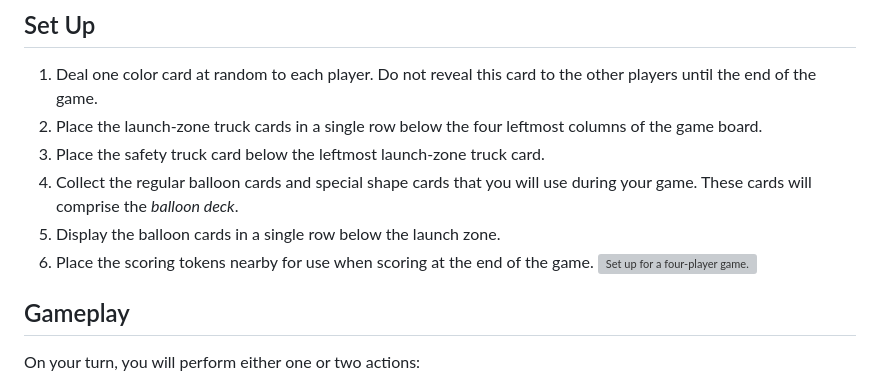
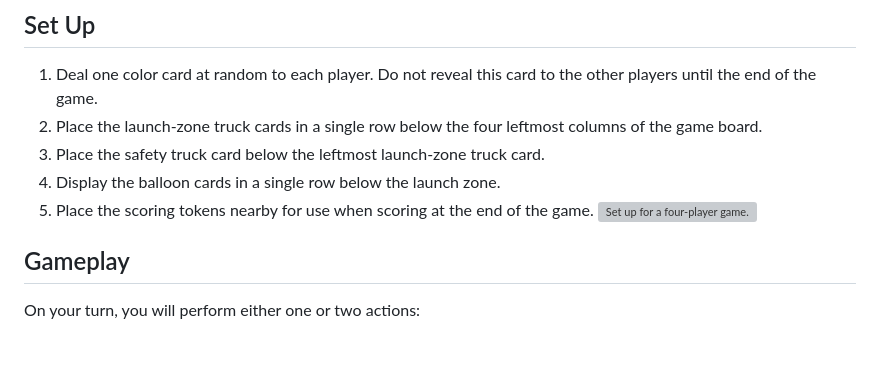
Before and after one commit to michaelpatrickpurcell/balloon-spectacular, a Markdown page: README.md, the part around the change. GitHub-like rendering; blank space fills up the shorter version; grey boxes are pictures that could not be loaded.

```diff
--- a/README.md
+++ b/README.md
@@ -31,9 +31,8 @@ During the game, you will launch a flight of hot-air balloons. You will try to e
      <!-- - Each regular balloon card is affiliated with two of the five possible colours.  The colours that a balloon card is affiliated with are the colours of the envelope of the balloon depicted on that card. Special shape cards are not affiliated with any colour.  -->
   2. Place the launch-zone truck cards in a single row below the four leftmost columns of the game board.
   3. Place the safety truck card below the leftmost launch-zone truck card.
-  4. Collect the regular balloon cards and special shape cards that you will use during your game. These cards will comprise the _balloon deck_.
-  5. Display the balloon cards in a single row below the launch zone.
-  6. Place the scoring tokens nearby for use when scoring at the end of the game.
+  4. Display the balloon cards in a single row below the launch zone.
+  5. Place the scoring tokens nearby for use when scoring at the end of the game.
 ![Set up for a four-player game.](set_up_diagram.jpg)
 
 ## Gameplay
```
